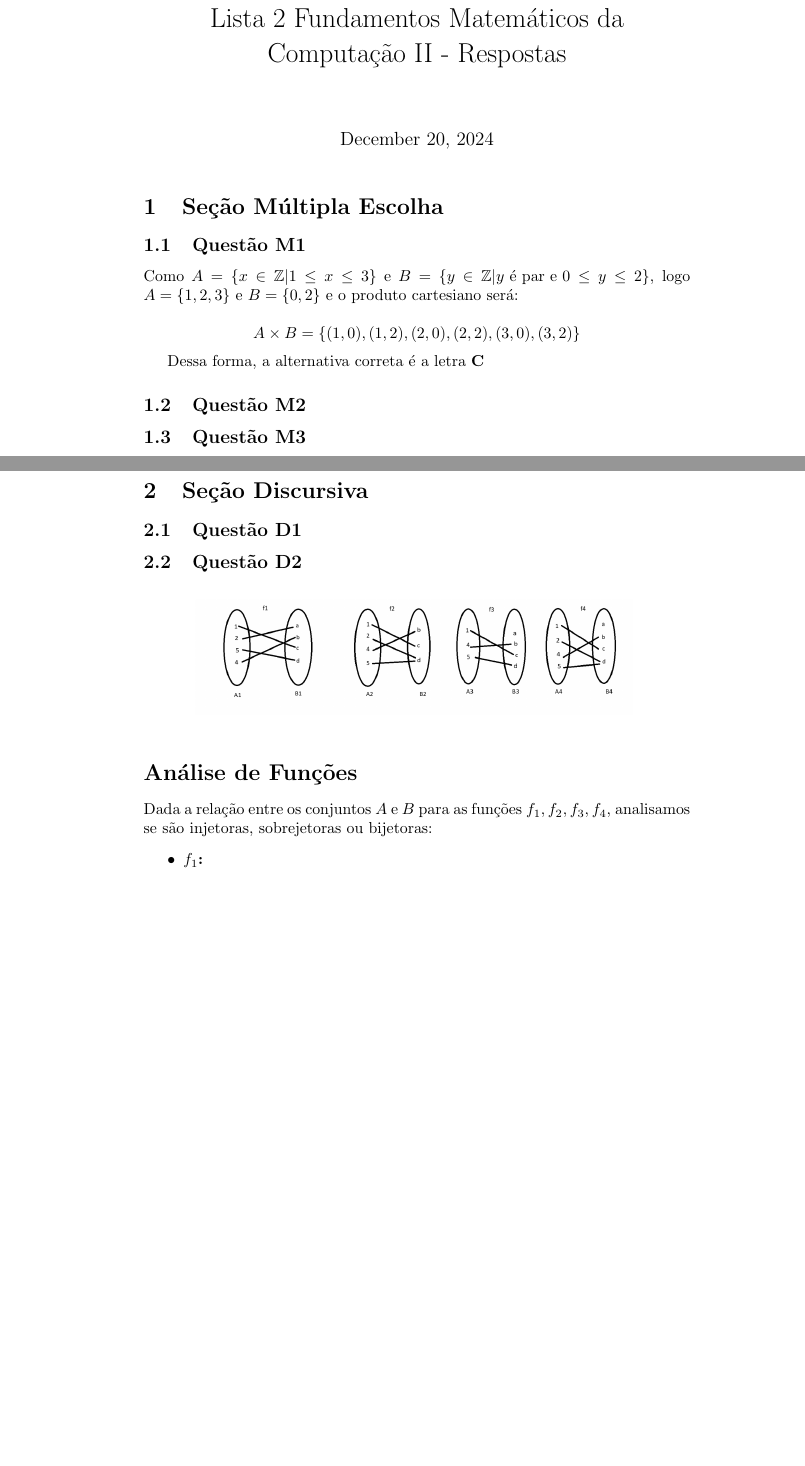
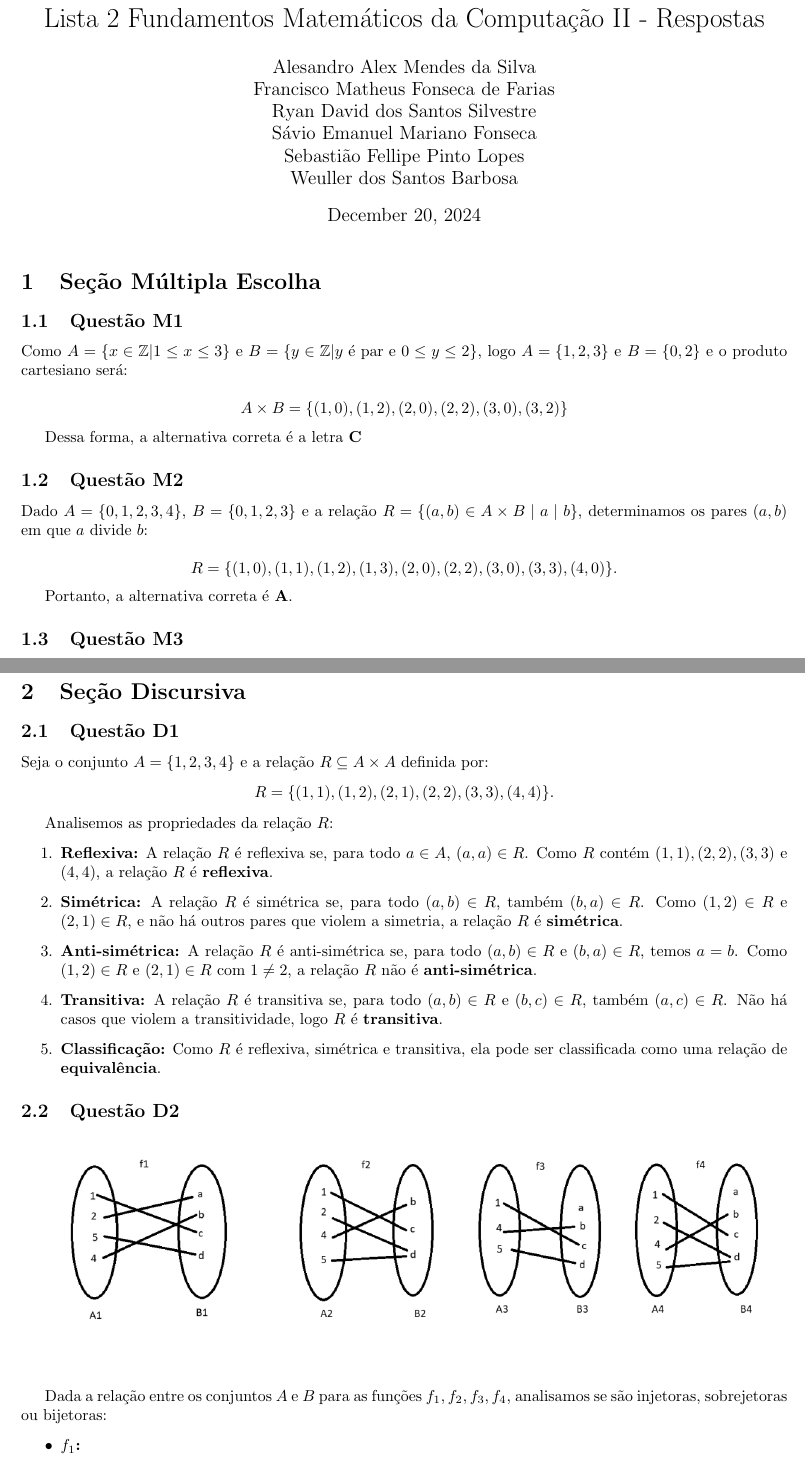
Before and after one commit to savioemanuelf/trabalho-2-fmc-2, a LaTeX document (respostas.tex): two parts of pages 1 and 2 of 2, joined at a grey line, cut so that both start at the same text, the shorter picture padded with empty space. Compiled offline with pdfLaTeX.

Commit message:
Update respostas.tex

```diff
--- a/respostas.tex
+++ b/respostas.tex
@@ -3,8 +3,15 @@
 \usepackage{graphicx}
 \usepackage{amsmath}
 \usepackage{amsfonts}
+\usepackage[a4paper, left=2cm, right=2cm, top=2cm, bottom=2cm]{geometry}
 
 \title{Lista 2 Fundamentos Matemáticos da Computação II - Respostas}
+\author{Alesandro Alex Mendes da Silva\\
+        Francisco Matheus Fonseca de Farias\\
+        Ryan David dos Santos Silvestre\\
+        Sávio Emanuel Mariano Fonseca\\
+        Sebastião Fellipe Pinto Lopes\\
+        Weuller dos Santos Barbosa}
 
 \begin{document}
 
@@ -23,7 +30,13 @@ Dessa forma, a alternativa correta é a letra \textbf{C}
 
 
 \subsection{Questão M2}
-% SUA RESPOSTA DA M2
+Dado \( A = \{0, 1, 2, 3, 4\} \), \( B = \{0, 1, 2, 3\} \) e a relação \( R = \{(a, b) \in A \times B \mid a \mid b\} \), determinamos os pares \((a, b)\) em que \(a\) divide \(b\):
+
+\[
+R = \{(1, 0), (1, 1), (1, 2), (1, 3), (2, 0), (2, 2), (3, 0), (3, 3), (4, 0)\}.
+\]
+
+Portanto, a alternativa correta é \textbf{A}.
 \subsection{Questão M3}
 Seja \( A \) um conjunto com cardinalidade \( |A| = 4 \) e \( B \) um conjunto com cardinalidade \( |B| = 3 \). A quantidade de relações binárias distintas entre \( A \) e \( B \) pode ser determinada da seguinte forma:
 
@@ -52,14 +65,40 @@ Considerando as definições de Injetividade, Sobrejetividade e Bijetividade, a
 \section{Seção Discursiva}
 
 \subsection{Questão D1}
-% SUA RESPOSTA DA D1
+Seja o conjunto \( A = \{1, 2, 3, 4\} \) e a relação \( R \subseteq A \times A \) definida por:
+\[
+R = \{(1, 1), (1, 2), (2, 1), (2, 2), (3, 3), (4, 4)\}.
+\]
+
+Analisemos as propriedades da relação \(R\):
+
+\begin{enumerate}
+    \item \textbf{Reflexiva:}
+    A relação \(R\) é reflexiva se, para todo \(a \in A\), \((a, a) \in R\).
+    Como \(R\) contém \((1, 1), (2, 2), (3, 3)\) e \((4, 4)\), a relação \(R\) é \textbf{reflexiva}.
+
+    \item \textbf{Simétrica:}
+    A relação \(R\) é simétrica se, para todo \((a, b) \in R\), também \((b, a) \in R\).
+    Como \((1, 2) \in R\) e \((2, 1) \in R\), e não há outros pares que violem a simetria, a relação \(R\) é \textbf{simétrica}.
+
+    \item \textbf{Anti-simétrica:}
+    A relação \(R\) é anti-simétrica se, para todo \((a, b) \in R\) e \((b, a) \in R\), temos \(a = b\).
+    Como \((1, 2) \in R\) e \((2, 1) \in R\) com \(1 \neq 2\), a relação \(R\) não é \textbf{anti-simétrica}.
+
+    \item \textbf{Transitiva:}
+    A relação \(R\) é transitiva se, para todo \((a, b) \in R\) e \((b, c) \in R\), também \((a, c) \in R\).
+    Não há casos que violem a transitividade, logo \(R\) é \textbf{transitiva}.
+
+    \item \textbf{Classificação:}
+    Como \(R\) é reflexiva, simétrica e transitiva, ela pode ser classificada como uma relação de \textbf{equivalência}.
+\end{enumerate}
 \subsection{Questão D2}
+% SUA RESPOSTA DA D2
 \begin{figure}[h]
     \centering
-    \includegraphics[width=0.8\textwidth]{qd2.png}
+    \includegraphics[width=1\textwidth]{qd2.png}
     \label{fig:questaoD2}
 \end{figure}
-\section*{Análise de Funções}
 
 Dada a relação entre os conjuntos \(A\) e \(B\) para as funções \(f_1, f_2, f_3, f_4\), analisamos se são injetoras, sobrejetoras ou bijetoras:
 
```
Also changed, not shown: respostas.tex (13 more changed lines).
